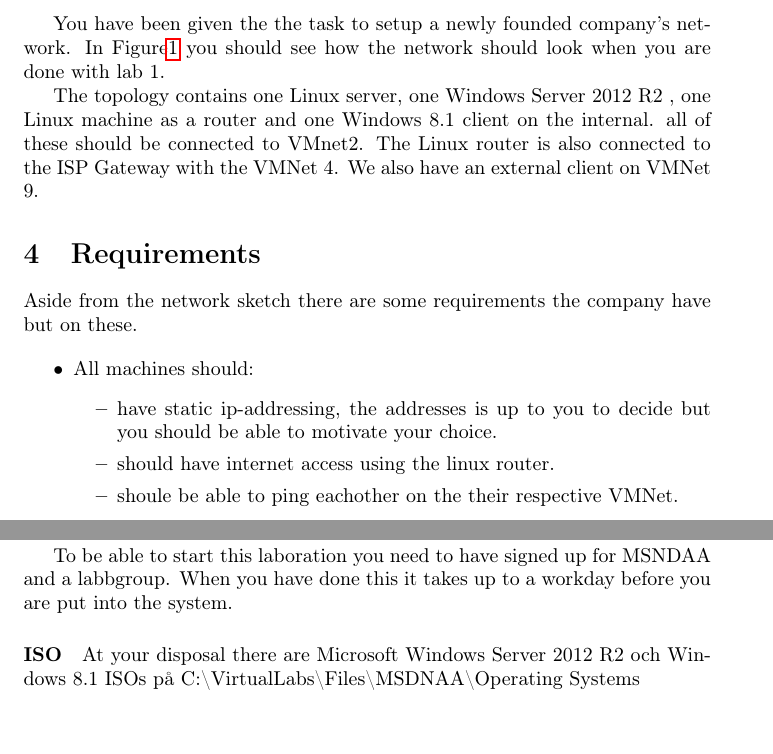
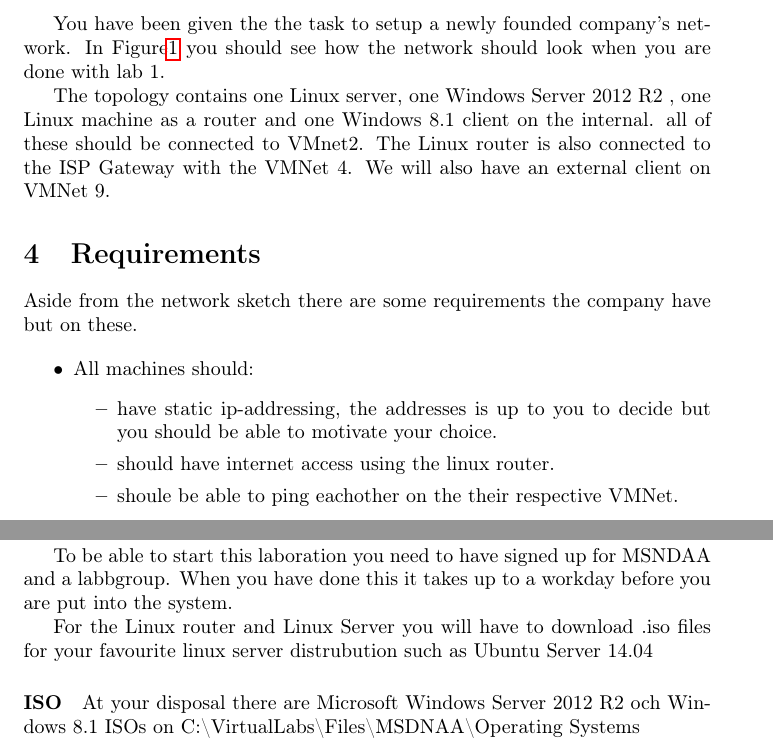
Before and after one commit to 1DV020/labs, a LaTeX document (Lab 1/Lab_1.tex): two parts of pages 3 and 4 of 4, joined at a grey line, cut so that both start at the same text. Compiled offline with pdfLaTeX; a LaTeX package or settings file that is missing is left out.

Commit message:
Update Lab_1.tex
små detaljer + lagt till instruktioner att själva hitta linux iso.

```diff
--- a/Lab 1/Lab_1.tex
+++ b/Lab 1/Lab_1.tex
@@ -96,7 +96,7 @@ There are two laboratory sessions connected to this module, at these sessions yo
 You have been given the the task to setup a newly founded company's network. In \figurename \ref{fig:network} you should see how the network should look when you are done with lab 1.
 
 The topology contains one Linux server, one Windows Server 2012 R2 , one Linux machine as a router and one Windows 8.1 client on the internal. all of these should be connected to VMnet2. The Linux router is also connected to the ISP Gateway with the VMNet 4.
-We also have an external client on VMNet 9.
+We will also have an external client on VMNet 9.
 
 \section{Requirements}
 \label{tasks}
@@ -140,7 +140,9 @@ You will be using VMware Workstation to be able to accomplish this lab. You will
 
 To be able to start this laboration you need to have signed up for MSNDAA and a labbgroup. When you have done this it takes up to a workday before you are put into the system.
 
-\paragraph{ISO} At your disposal there are \win{2012 R2} och Windows 8.1 ISOs på
+For the Linux router and Linux Server you will have to download .iso files for your favourite linux server distrubution such as Ubuntu Server 14.04
+
+\paragraph{ISO} At your disposal there are \win{2012 R2} och Windows 8.1 ISOs on
 C:\textbackslash VirtualLabs\textbackslash Files\textbackslash MSDNAA\textbackslash Operating Systems
 %kolla upp var imorgon.
 \end{document}
```
